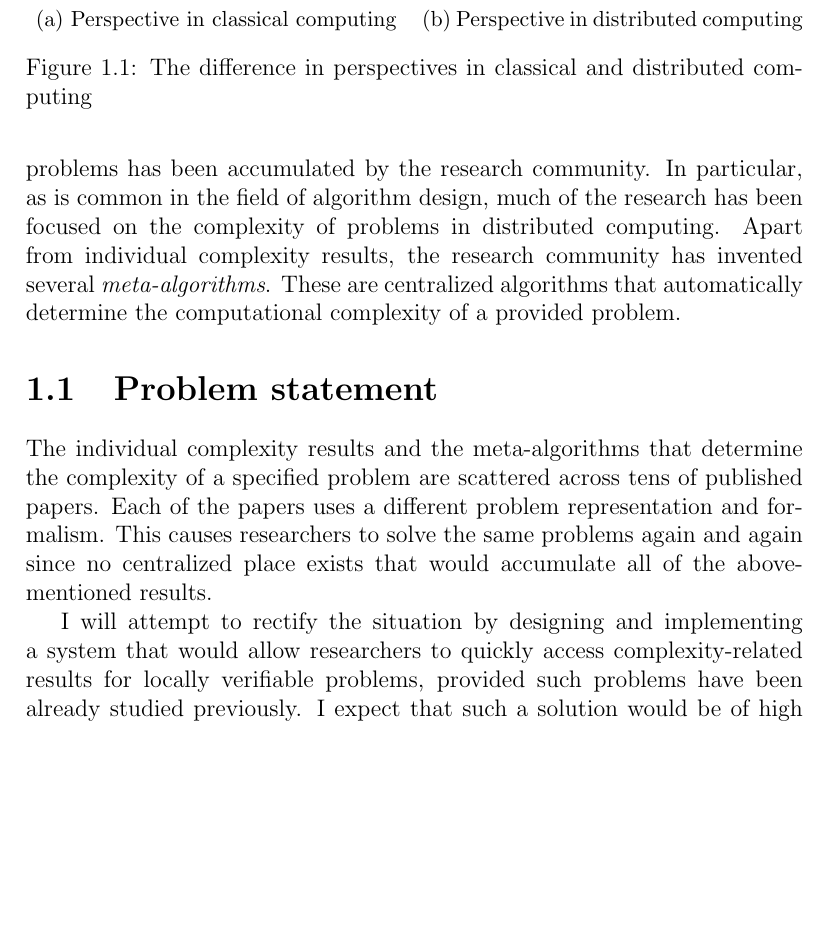
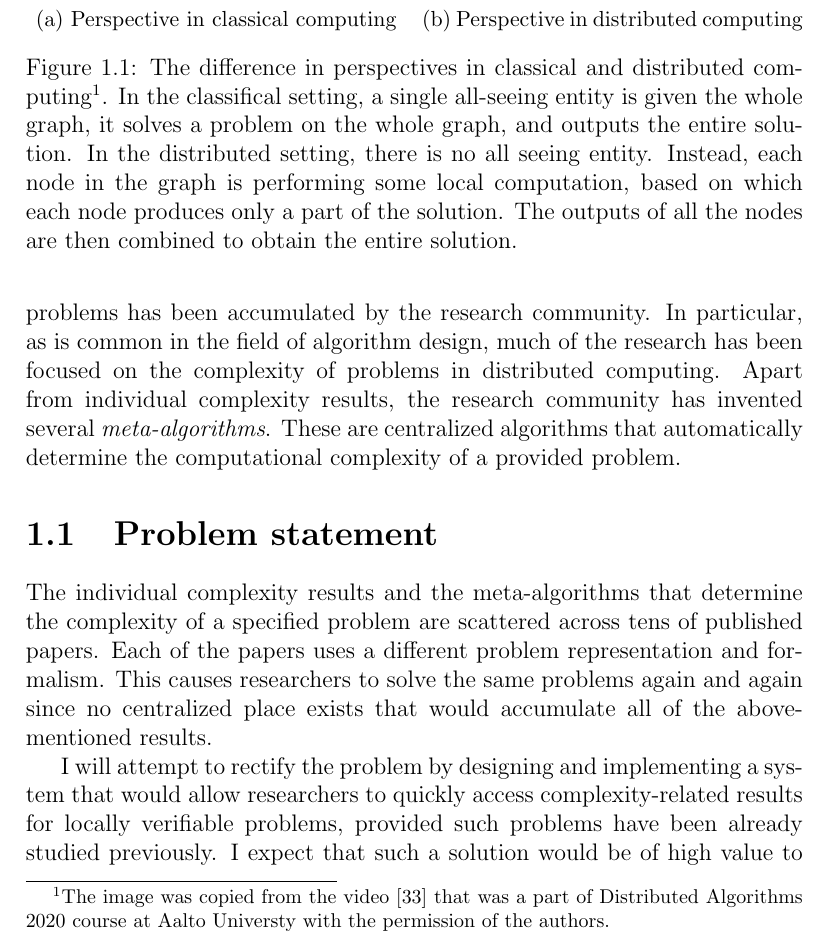
Before and after one commit to AleksTeresh/lcl-classifier, a LaTeX thesis (report/thesis-example.tex, which reads report/1introduction.tex, report/sources.bib): part of page 7 of 74, cut so that both start at the same text, the shorter picture padded with empty space. Compiled offline with pdfLaTeX.

Commit message:
text: fix introduction chapter

```diff
--- a/report/1introduction.tex
+++ b/report/1introduction.tex
@@ -40,7 +40,15 @@ indeed valid when considered together.
       \caption{Perspective in distributed computing}
       \label{fig:three sin x}
   \end{subfigure}
-  \caption{The difference in perspectives in classical and distributed computing}
+  \caption{
+    The difference in perspectives in classical and distributed computing\protect\footnotemark.
+    In the classifical setting, a single all-seeing entity is given the whole graph,
+    it solves a problem on the whole graph, and outputs the entire solution.
+    In the distributed setting, there is no all seeing entity. Instead, each node
+    in the graph is performing some local computation, based on which each node
+    produces only a part of the solution. The outputs of all the nodes are then combined
+    to obtain the entire solution.
+  }
   \label{fig:classical-vs-distributed-computing}
 \end{figure}
 
@@ -71,7 +79,7 @@ problems in distributed computing. Apart from
 individual complexity results, the research
 community has invented several \emph{meta-algorithms}.
 These are centralized algorithms that
-automatically determine the
+automatically determine the\footnotetext{The image was copied from the video~\cite{DA2020Introduction} that was a part of Distributed Algorithms 2020 course at Aalto Universty with the permission of the authors.}
 computational complexity of a provided
 problem.
 
@@ -87,7 +95,7 @@ centralized place exists that would accumulate all of the
 above-mentioned results.
 
 I will attempt to rectify the
-situation by designing and implementing a system
+problem by designing and implementing a system
 that would allow researchers to quickly
 access complexity-related results for locally
 verifiable problems, provided such problems have been
--- a/report/sources.bib
+++ b/report/sources.bib
@@ -315,3 +321,5 @@ Introduction. \url{https://disco.ethz.ch/courses/fs16/podc/lecture/chapter0.pdf}
+   year = {2020},
+   month = {30 August}
 }
 @inproceedings{BFHKLRSU16,
   author = {Brandt, Sebastian and Fischer, Orr and Hirvonen, Juho and Keller, Barbara and Lempi{\"a}inen, Tuomo and Rybicki, Joel and Suomela, Jukka and Uitto, Jara},
--- a/report/thesis-example.tex
+++ b/report/thesis-example.tex
@@ -296,7 +296,7 @@
 \newcommand{\SUBTITLE}{}
 \newcommand{\FSUBTITLE}{Uusi organisaatio, uudet py�r�t}
 \newcommand{\SSUBTITLE}{Lilla Vargens universum}
-\newcommand{\DATE}{April 15, 2021}
+\newcommand{\DATE}{April 23, 2021}
 \newcommand{\FDATE}{14. helmikuuta 2018}
 \newcommand{\SDATE}{Den 18 februari 2018}
 
@@ -335,7 +335,7 @@
 % of the supervisors in the cover page. If the following command is defined,
 % then the supervisor names shown here are printed in the cover page. Otherwise,
 % the supervisor names defined above are used.
-\newcommand{\COVERSUPERVISOR}{Professor Jukka Suomela, Aalto University}
+% \newcommand{\COVERSUPERVISOR}{Professor Jukka Suomela, Aalto University}
 
 % The same option is for the instructors, if you have multiple instructors.
 % \newcommand{\COVERINSTRUCTOR}{Oili Ohjaaja M.Sc. (Tech.), Aalto University\\
```
Also changed, not shown: report/2background.tex (+1 -1 lines), report/1introduction.tex (2 more changed lines), report/sources.bib (6 more changed lines).
